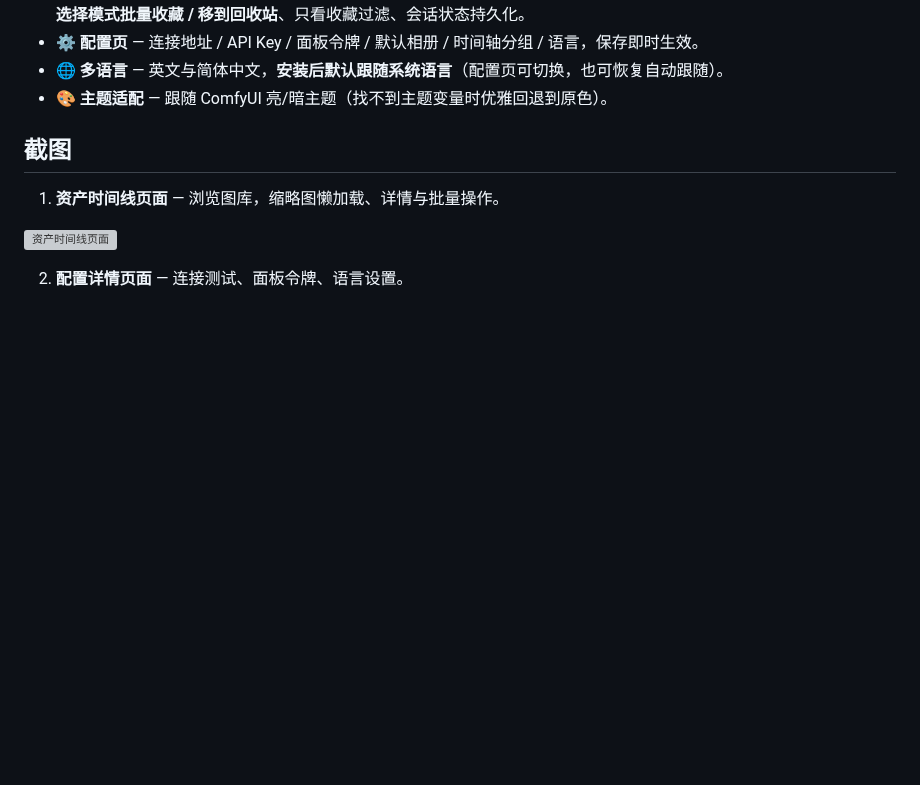
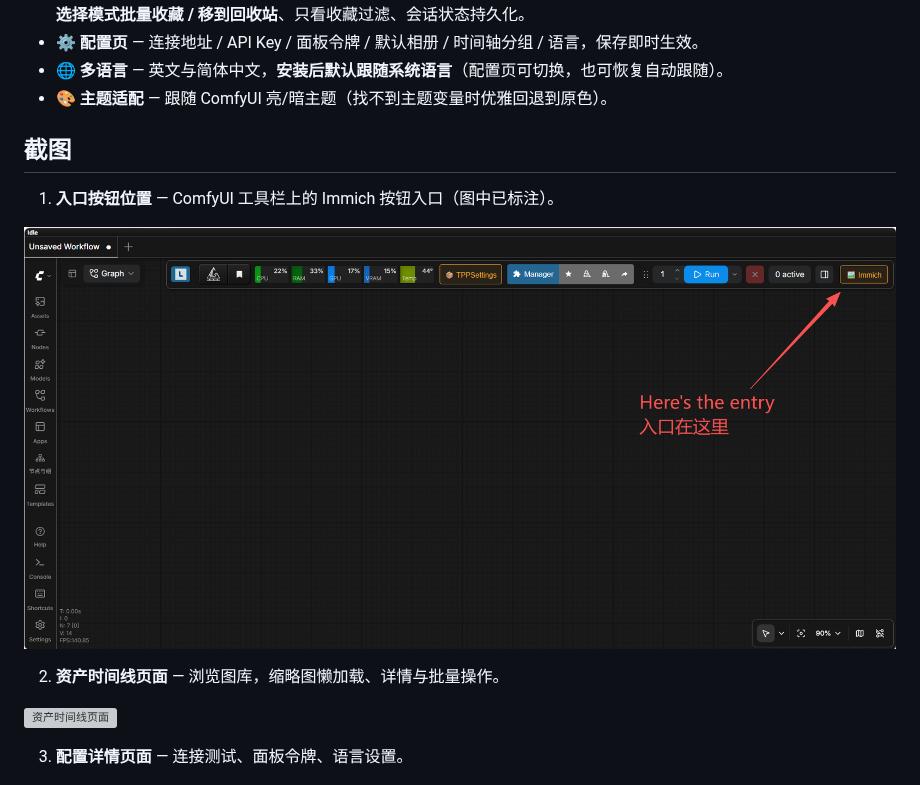
Before and after one commit to oitsukiii/ComfyUI-ImmichManager, a Markdown page: README.zh-CN.md, the part around the change. Rendered like a GitHub page; pictures changed too: images/entry-point.png (added); blank space fills up the shorter version; grey boxes are pictures that could not be loaded.

Commit message:
🖼️ 截图章节新增第 1 张：Immich 入口按钮位置（entry-point.png）

```diff
--- a/README.zh-CN.md
+++ b/README.zh-CN.md
@@ -41,11 +41,15 @@
 
 ## 截图
 
-1. **资产时间线页面** — 浏览图库，缩略图懒加载、详情与批量操作。
+1. **入口按钮位置** — ComfyUI 工具栏上的 Immich 按钮入口（图中已标注）。
+
+![入口按钮位置](images/entry-point.png)
+
+2. **资产时间线页面** — 浏览图库，缩略图懒加载、详情与批量操作。
 
 ![资产时间线页面](images/timeline.png)
 
-2. **配置详情页面** — 连接测试、面板令牌、语言设置。
+3. **配置详情页面** — 连接测试、面板令牌、语言设置。
 
 ![配置详情页面](images/config-page.png)
 
```
Also changed, not shown: README.md (+6 -2 lines).
